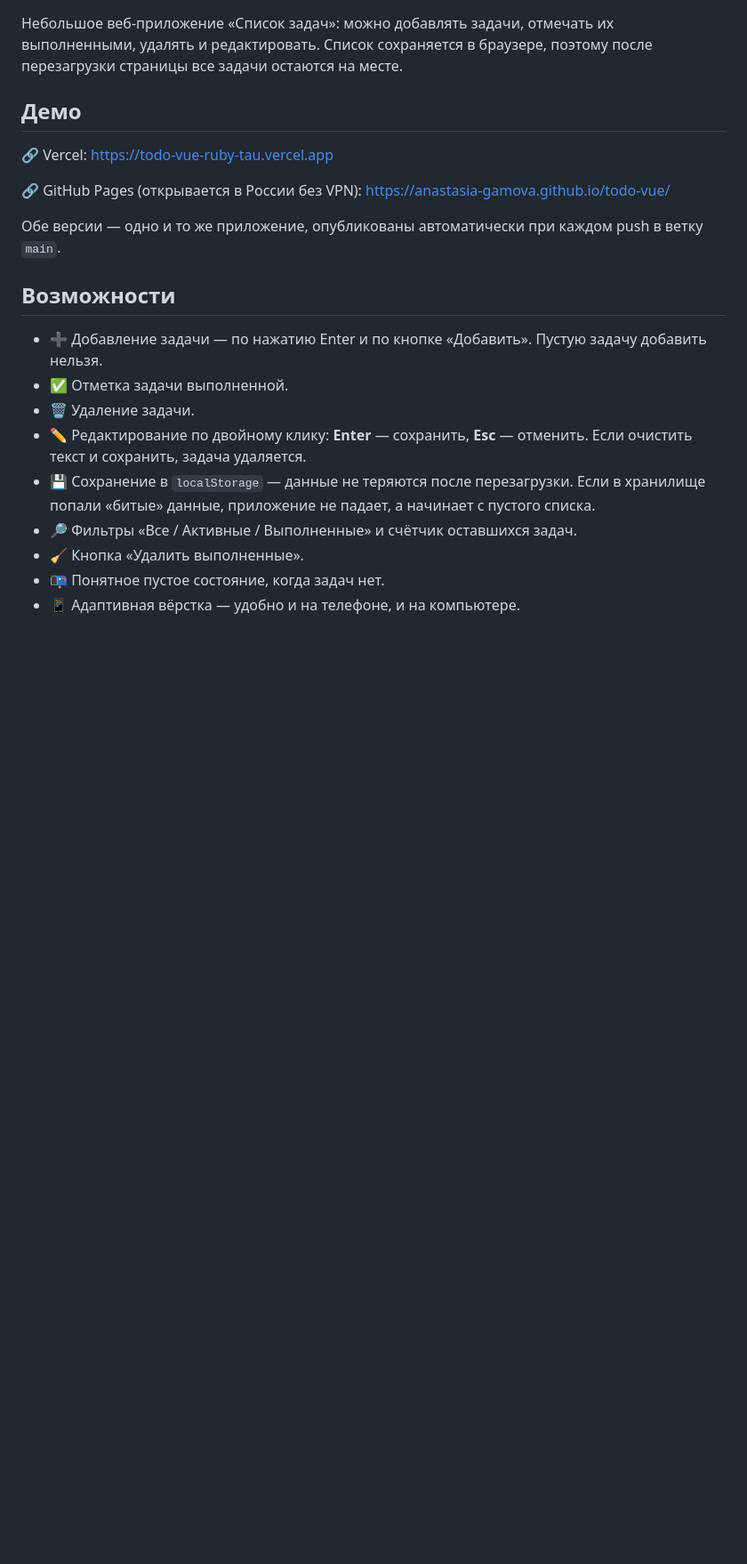
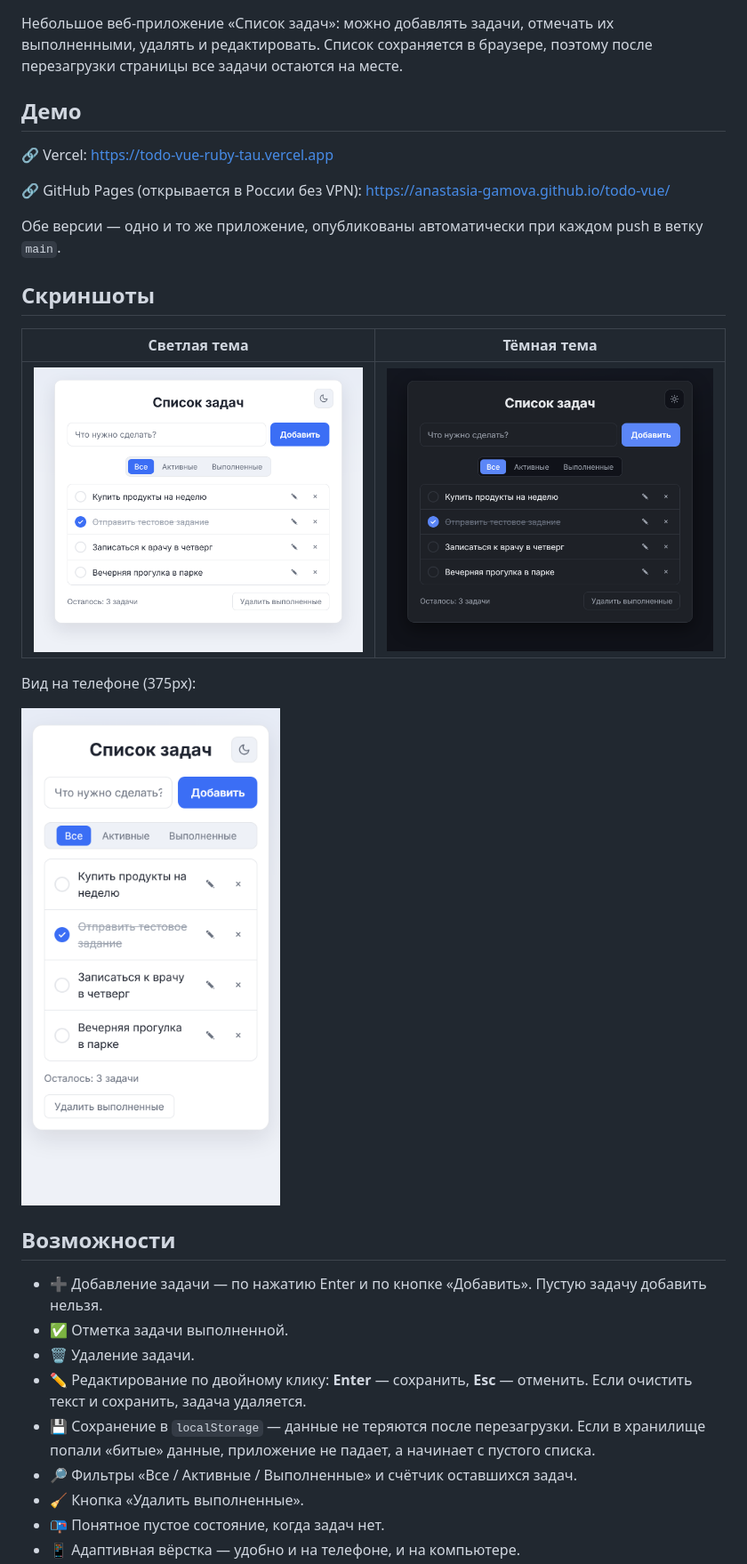
Before and after one commit to anastasia-gamova/todo-vue, a Markdown page: README.md, the part around the change. Shown at 89% size. GitHub-like rendering; pictures changed too: docs/screenshots/desktop-dark.png (added), docs/screenshots/desktop-light.png (added), docs/screenshots/mobile.png (added); blank space fills up the shorter version.

Commit message:
docs: скриншоты приложения в README
Светлая и тёмная тема (десктоп) и вид на телефоне (375px),
сделаны через Playwright, лежат в docs/screenshots.

```diff
--- a/README.md
+++ b/README.md
@@ -12,6 +12,16 @@
 
 Обе версии — одно и то же приложение, опубликованы автоматически при каждом
 push в ветку `main`.
+
+## Скриншоты
+
+| Светлая тема | Тёмная тема |
+| :---: | :---: |
+| ![Светлая тема](docs/screenshots/desktop-light.png) | ![Тёмная тема](docs/screenshots/desktop-dark.png) |
+
+Вид на телефоне (375px):
+
+<img src="docs/screenshots/mobile.png" alt="Вид на телефоне, ширина 375px" width="320" />
 
 ## Возможности
 
```
